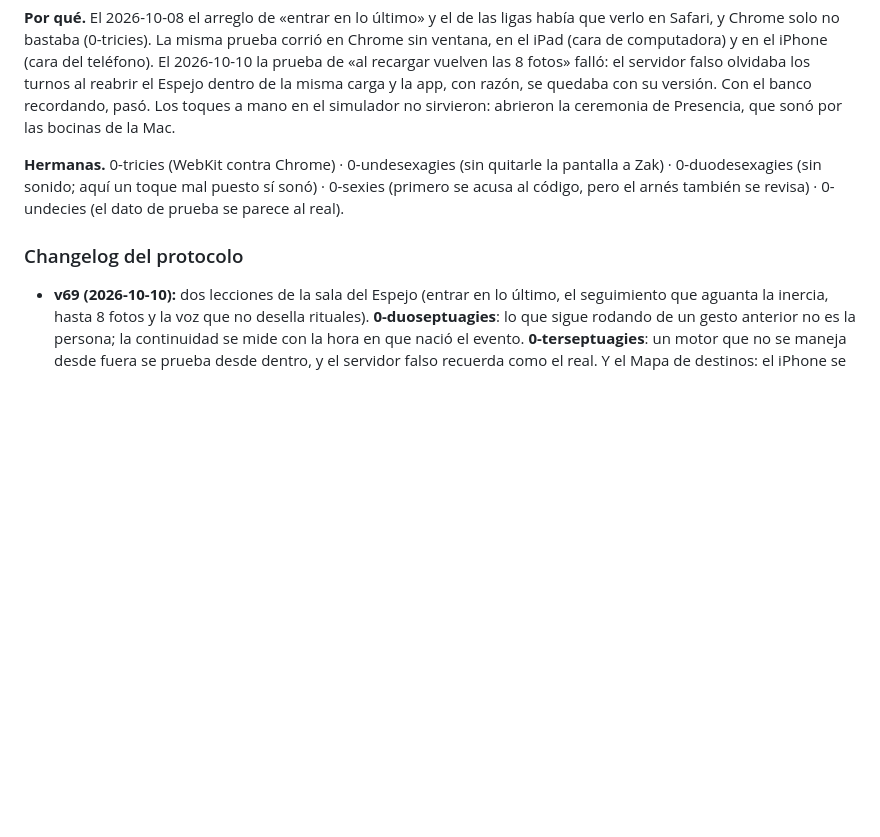
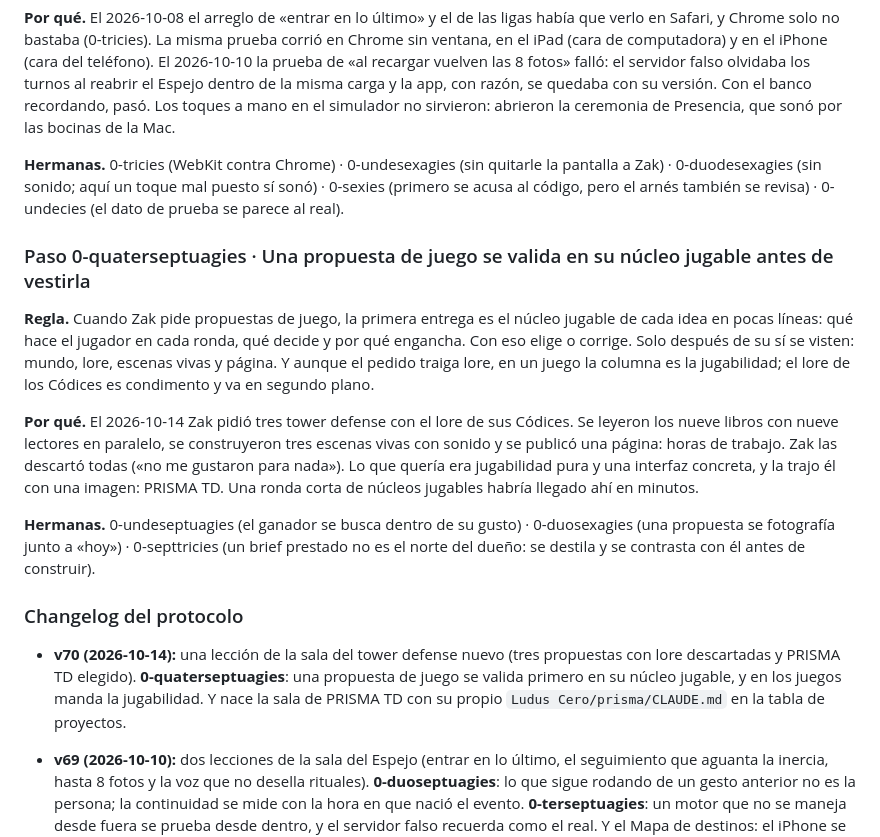
Before and after one commit to ZakHaarSolar/rsv-admin, a Markdown page: CLAUDE_lecciones.md, the part around the change. GitHub-like rendering; blank space fills up the shorter version.

```diff
--- a/CLAUDE_lecciones.md
+++ b/CLAUDE_lecciones.md
@@ -1679,7 +1679,26 @@ Los toques a mano en el simulador no sirvieron: abrieron la ceremonia de Presenc
 sonido; aquí un toque mal puesto sí sonó) · 0-sexies (primero se acusa al código, pero el arnés también se revisa) ·
 0-undecies (el dato de prueba se parece al real).
 
+### Paso 0-quaterseptuagies · Una propuesta de juego se valida en su núcleo jugable antes de vestirla
+
+**Regla.** Cuando Zak pide propuestas de juego, la primera entrega es el núcleo jugable de cada idea en pocas líneas:
+qué hace el jugador en cada ronda, qué decide y por qué engancha. Con eso elige o corrige. Solo después de su sí se
+visten: mundo, lore, escenas vivas y página. Y aunque el pedido traiga lore, en un juego la columna es la jugabilidad;
+el lore de los Códices es condimento y va en segundo plano.
+
+**Por qué.** El 2026-10-14 Zak pidió tres tower defense con el lore de sus Códices. Se leyeron los nueve libros con nueve
+lectores en paralelo, se construyeron tres escenas vivas con sonido y se publicó una página: horas de trabajo. Zak las
+descartó todas («no me gustaron para nada»). Lo que quería era jugabilidad pura y una interfaz concreta, y la trajo él
+con una imagen: PRISMA TD. Una ronda corta de núcleos jugables habría llegado ahí en minutos.
+
+**Hermanas.** 0-undeseptuagies (el ganador se busca dentro de su gusto) · 0-duosexagies (una propuesta se fotografía junto
+a «hoy») · 0-septtricies (un brief prestado no es el norte del dueño: se destila y se contrasta con él antes de construir).
+
 ### Changelog del protocolo
+
+- **v70 (2026-10-14):** una lección de la sala del tower defense nuevo (tres propuestas con lore descartadas y PRISMA TD
+  elegido). **0-quaterseptuagies**: una propuesta de juego se valida primero en su núcleo jugable, y en los juegos manda
+  la jugabilidad. Y nace la sala de PRISMA TD con su propio `Ludus Cero/prisma/CLAUDE.md` en la tabla de proyectos.
 
 - **v69 (2026-10-10):** dos lecciones de la sala del Espejo (entrar en lo último, el seguimiento que aguanta la inercia,
   hasta 8 fotos y la voz que no desella rituales). **0-duoseptuagies**: lo que sigue rodando de un gesto anterior no es la
```
Also changed, not shown: CLAUDE_archivo_2026-09-20_en_adelante.md (+40 -0 lines).
